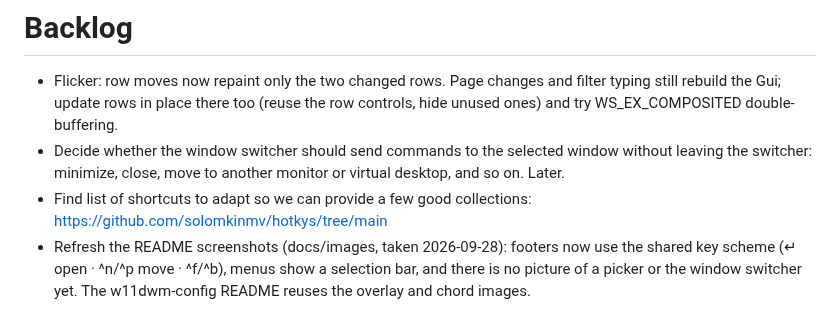
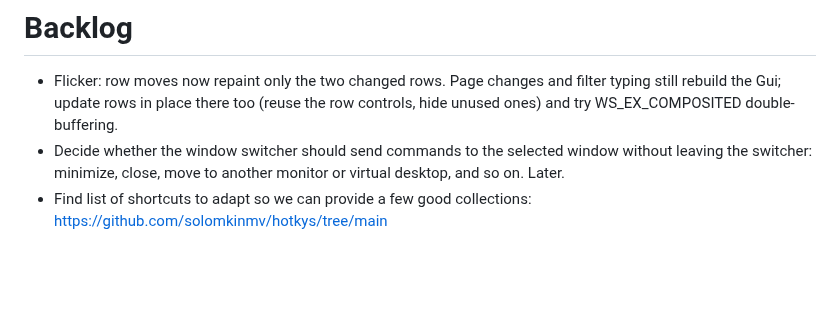
Before and after one commit to simsrw73/Legend.ahk, a Markdown page: TODO.md, the part around the change. GitHub-like rendering; blank space fills up the shorter version.

```diff
--- a/TODO.md
+++ b/TODO.md
@@ -8,7 +8,3 @@
   monitor or virtual desktop, and so on. Later.
 - Find list of shortcuts to adapt so we can provide a few good collections:
   https://github.com/solomkinmv/hotkys/tree/main
-- Refresh the README screenshots (docs/images, taken 2026-09-28): footers now use
-  the shared key scheme (↵ open · ^n/^p move · ^f/^b), menus show a selection
-  bar, and there is no picture of a picker or the window switcher yet. The
-  w11dwm-config README reuses the overlay and chord images.
```
Also changed, not shown: README.md (+11 -1 lines), docs/images/chord-menu.png, docs/images/overlay-index.png, docs/images/overlay-page.png, docs/images/overlay-symbols.png, docs/images/picker-filter.png (added), docs/images/window-switcher.png (added).
